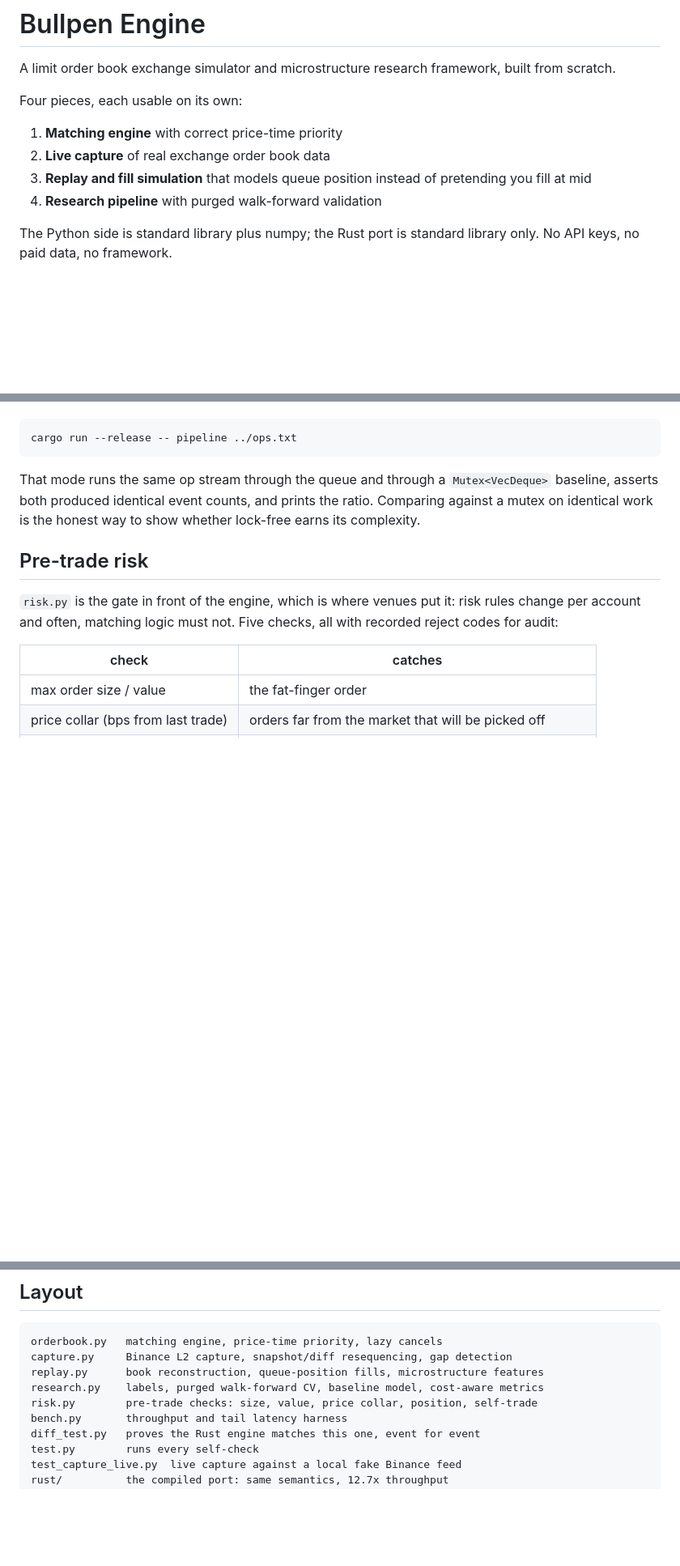
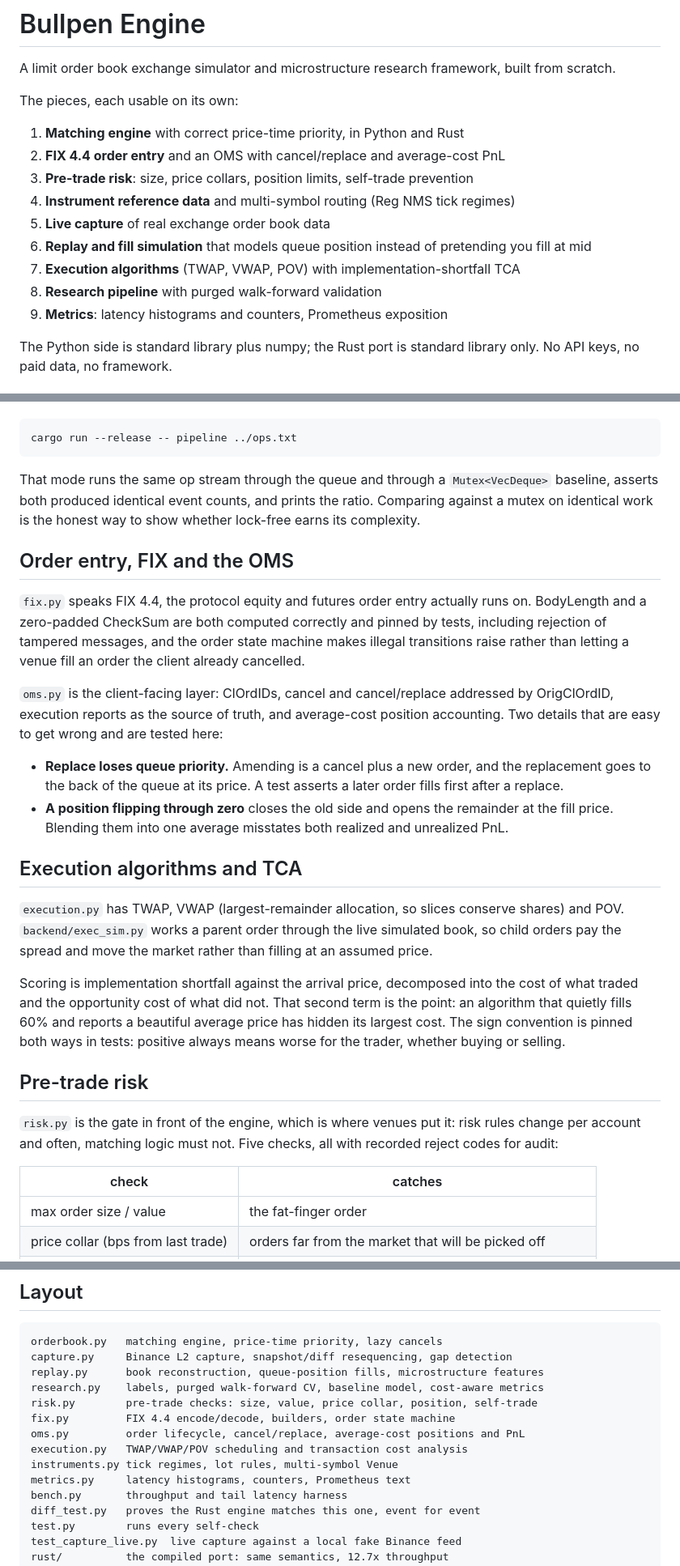
Before and after one commit to ZhuBryan/BullPen, a Markdown page: engine/README.md, 3 parts joined by grey strips. Shown at 81% size. Drawn GitHub-style; blank space fills up the shorter version.

Commit message:
Update docs for the order-entry, execution, reference-data and metrics layers

```diff
--- a/engine/README.md
+++ b/engine/README.md
@@ -2,12 +2,17 @@
 
 A limit order book exchange simulator and microstructure research framework, built from scratch.
 
-Four pieces, each usable on its own:
+The pieces, each usable on its own:
 
-1. **Matching engine** with correct price-time priority
-2. **Live capture** of real exchange order book data
-3. **Replay and fill simulation** that models queue position instead of pretending you fill at mid
-4. **Research pipeline** with purged walk-forward validation
+1. **Matching engine** with correct price-time priority, in Python and Rust
+2. **FIX 4.4 order entry** and an OMS with cancel/replace and average-cost PnL
+3. **Pre-trade risk**: size, price collars, position limits, self-trade prevention
+4. **Instrument reference data** and multi-symbol routing (Reg NMS tick regimes)
+5. **Live capture** of real exchange order book data
+6. **Replay and fill simulation** that models queue position instead of pretending you fill at mid
+7. **Execution algorithms** (TWAP, VWAP, POV) with implementation-shortfall TCA
+8. **Research pipeline** with purged walk-forward validation
+9. **Metrics**: latency histograms and counters, Prometheus exposition
 
 The Python side is standard library plus numpy; the Rust port is standard library only. No API keys, no paid data, no framework.
 
@@ -78,6 +83,40 @@ cargo run --release -- pipeline ../ops.txt
 
 That mode runs the same op stream through the queue and through a `Mutex<VecDeque>` baseline, asserts both produced identical event counts, and prints the ratio. Comparing against a mutex on identical work is the honest way to show whether lock-free earns its complexity.
 
+## Order entry, FIX and the OMS
+
+`fix.py` speaks FIX 4.4, the protocol equity and futures order entry actually
+runs on. BodyLength and a zero-padded CheckSum are both computed correctly and
+pinned by tests, including rejection of tampered messages, and the order state
+machine makes illegal transitions raise rather than letting a venue fill an
+order the client already cancelled.
+
+`oms.py` is the client-facing layer: ClOrdIDs, cancel and cancel/replace
+addressed by OrigClOrdID, execution reports as the source of truth, and
+average-cost position accounting. Two details that are easy to get wrong and
+are tested here:
+
+- **Replace loses queue priority.** Amending is a cancel plus a new order, and
+  the replacement goes to the back of the queue at its price. A test asserts a
+  later order fills first after a replace.
+- **A position flipping through zero** closes the old side and opens the
+  remainder at the fill price. Blending them into one average misstates both
+  realized and unrealized PnL.
+
+## Execution algorithms and TCA
+
+`execution.py` has TWAP, VWAP (largest-remainder allocation, so slices conserve
+shares) and POV. `backend/exec_sim.py` works a parent order through the live
+simulated book, so child orders pay the spread and move the market rather than
+filling at an assumed price.
+
+Scoring is implementation shortfall against the arrival price, decomposed into
+the cost of what traded and the opportunity cost of what did not. That second
+term is the point: an algorithm that quietly fills 60% and reports a beautiful
+average price has hidden its largest cost. The sign convention is pinned both
+ways in tests: positive always means worse for the trader, whether buying or
+selling.
+
 ## Pre-trade risk
 
 `risk.py` is the gate in front of the engine, which is where venues put it: risk rules change per account and often, matching logic must not. Five checks, all with recorded reject codes for audit:
@@ -142,6 +183,11 @@ capture.py     Binance L2 capture, snapshot/diff resequencing, gap detection
 replay.py      book reconstruction, queue-position fills, microstructure features
 research.py    labels, purged walk-forward CV, baseline model, cost-aware metrics
 risk.py        pre-trade checks: size, value, price collar, position, self-trade
+fix.py         FIX 4.4 encode/decode, builders, order state machine
+oms.py         order lifecycle, cancel/replace, average-cost positions and PnL
+execution.py   TWAP/VWAP/POV scheduling and transaction cost analysis
+instruments.py tick regimes, lot rules, multi-symbol Venue
+metrics.py     latency histograms, counters, Prometheus text
 bench.py       throughput and tail latency harness
 diff_test.py   proves the Rust engine matches this one, event for event
 test.py        runs every self-check
```
Also changed, not shown: other parts of engine/README.md (+3 -1 lines), README.md (+3 -1 lines).
